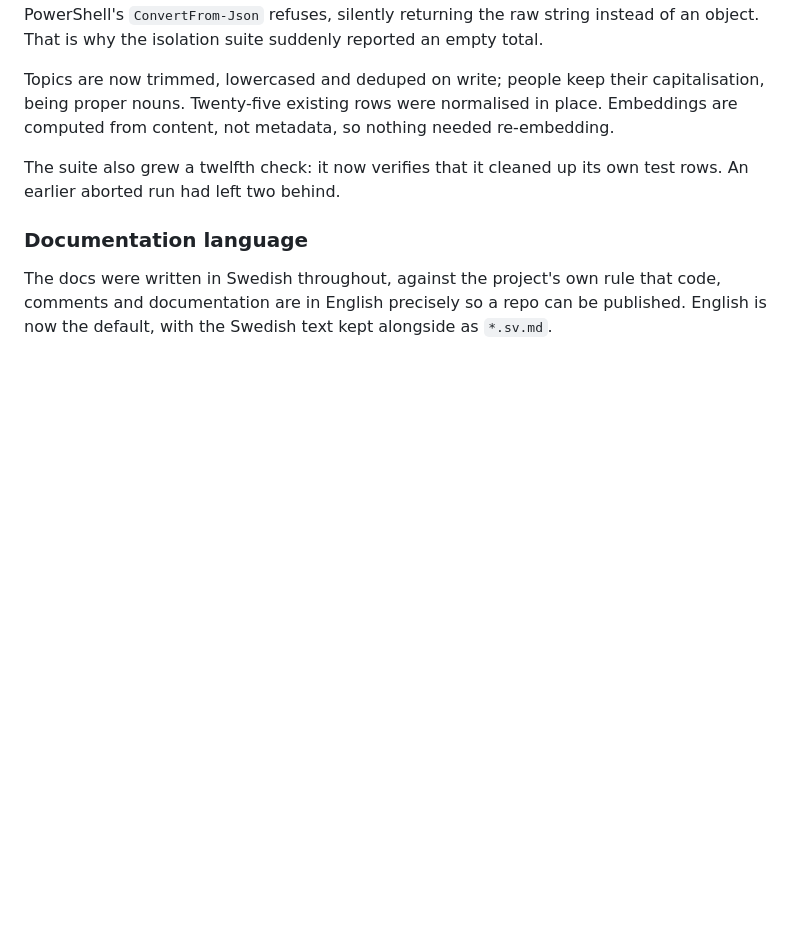
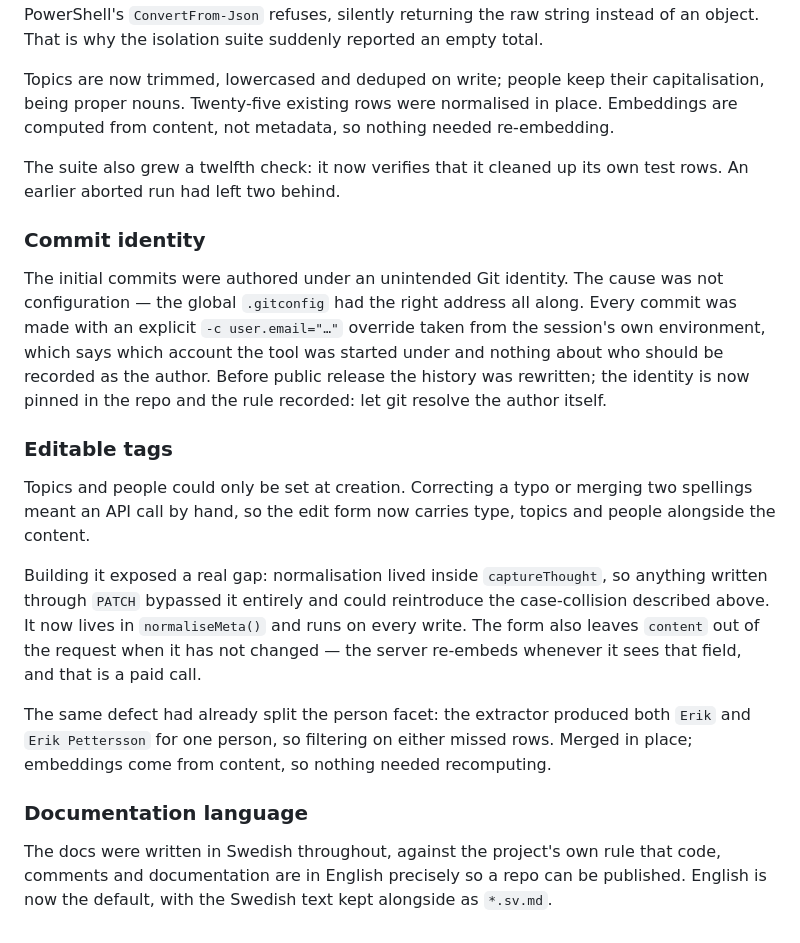
Before and after one commit to Snille/Mimers-Brain, a Markdown page: history.md, the part around the change. Drawn GitHub-style; blank space fills up the shorter version.

```diff
--- a/history.md
+++ b/history.md
@@ -138,6 +138,33 @@ re-embedding.
 The suite also grew a twelfth check: it now verifies that it cleaned up its own
 test rows. An earlier aborted run had left two behind.
 
+### Commit identity
+
+The initial commits were authored under an unintended Git identity. The cause
+was not configuration — the global `.gitconfig` had the right address all along.
+Every commit was made with an explicit
+`-c user.email="…"` override taken from the session's own environment, which says
+which account the tool was started under and nothing about who should be recorded
+as the author. Before public release the history was rewritten; the identity is
+now pinned in the repo and the rule recorded: let git resolve the author itself.
+
+### Editable tags
+
+Topics and people could only be set at creation. Correcting a typo or merging two
+spellings meant an API call by hand, so the edit form now carries type, topics and
+people alongside the content.
+
+Building it exposed a real gap: normalisation lived inside `captureThought`, so
+anything written through `PATCH` bypassed it entirely and could reintroduce the
+case-collision described above. It now lives in `normaliseMeta()` and runs on
+every write. The form also leaves `content` out of the request when it has not
+changed — the server re-embeds whenever it sees that field, and that is a paid
+call.
+
+The same defect had already split the person facet: the extractor produced both
+`Erik` and `Erik Pettersson` for one person, so filtering on either missed rows.
+Merged in place; embeddings come from content, so nothing needed recomputing.
+
 ### Documentation language
 
 The docs were written in Swedish throughout, against the project's own rule that
```
Also changed, not shown: history.sv.md (+26 -0 lines).
